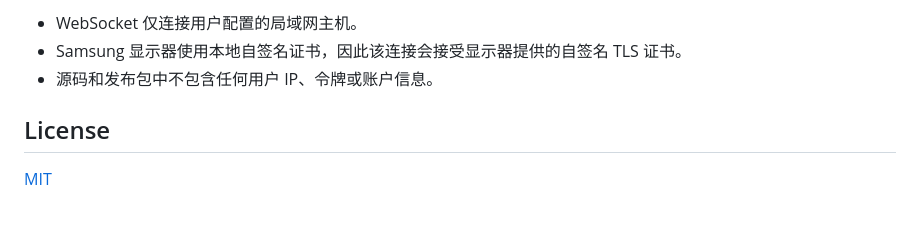
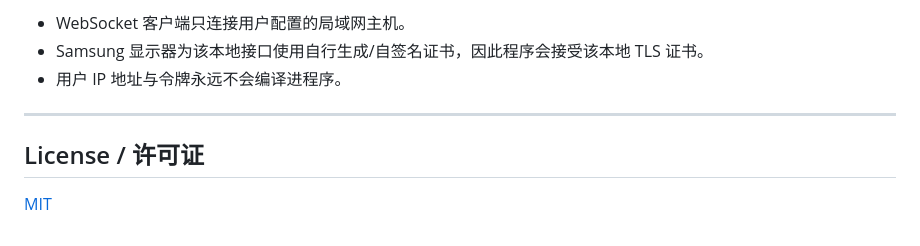
Before and after one commit to dttutty/samsung-m70b-brightness, a Markdown page: README.md, the part around one of its changes. Rendered like a GitHub page.

```diff
--- a/README.md
+++ b/README.md
@@ -68,8 +158,10 @@ dotnet publish .\src\M70BBrightness\M70BBrightness.csproj -c Release -r win-x64
 
-- WebSocket 仅连接用户配置的局域网主机。
-- Samsung 显示器使用本地自签名证书，因此该连接会接受显示器提供的自签名 TLS 证书。
-- 源码和发布包中不包含任何用户 IP、令牌或账户信息。
+- WebSocket 客户端只连接用户配置的局域网主机。
+- Samsung 显示器为该本地接口使用自行生成/自签名证书，因此程序会接受该本地 TLS 证书。
+- 用户 IP 地址与令牌永远不会编译进程序。
 
-## License
+---
+
+## License / 许可证
 
 [MIT](LICENSE)
```
Also changed, not shown: other parts of README.md (+123 -33 lines).
